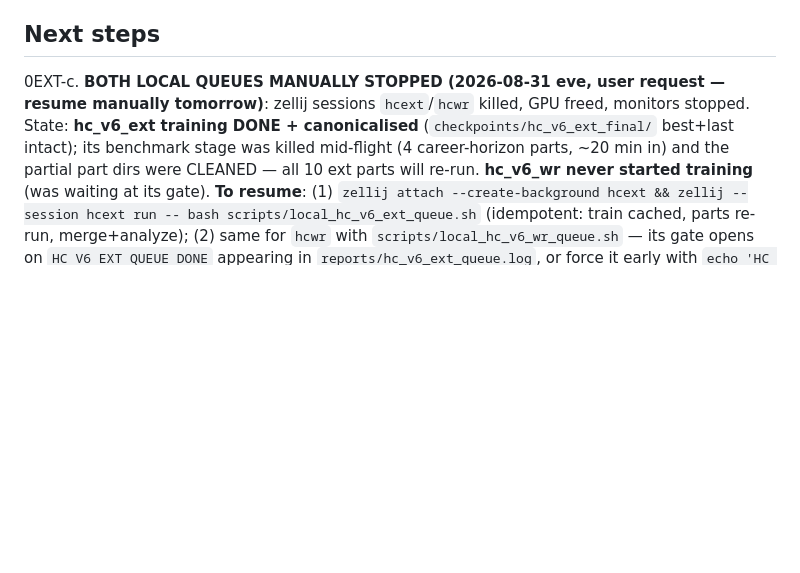
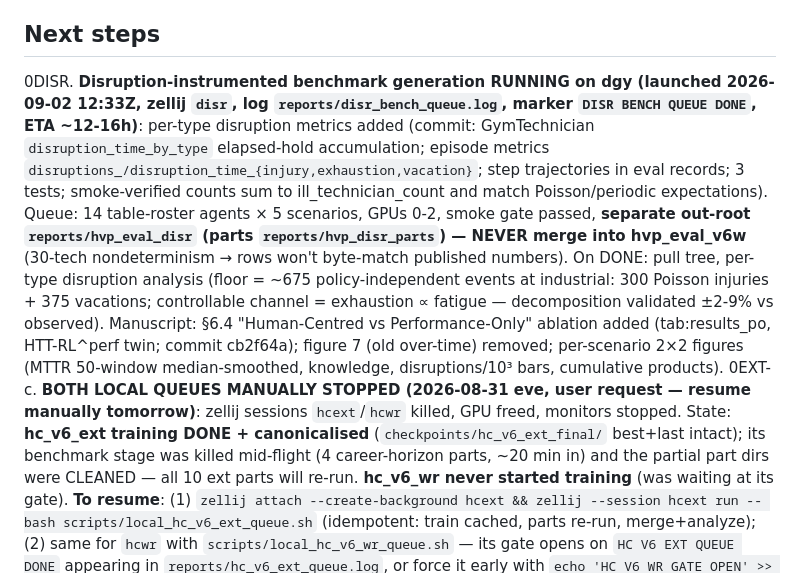
Before and after one commit to AdrienBolling/knowledge-aware-technician-assignment, a Markdown page: CLAUDE.md, the part around the change. Rendered like a GitHub page; blank space fills up the shorter version.

Commit message:
CLAUDE.md: disr benchmark queue + manuscript state
Co-Authored-By: Claude Fable 5 <noreply@anthropic.com>
Claude-Session: https://claude.ai/code/session_01VbP9aFCkuioZtcLoT7vfDQ

```diff
--- a/CLAUDE.md
+++ b/CLAUDE.md
@@ -64,6 +64,7 @@ Thesis: RL dispatching with human-centric reward (fleet knowledge growth + fatig
 
 ## Next steps
 
+0DISR. **Disruption-instrumented benchmark generation RUNNING on dgy (launched 2026-09-02 12:33Z, zellij `disr`, log `reports/disr_bench_queue.log`, marker `DISR BENCH QUEUE DONE`, ETA ~12-16h)**: per-type disruption metrics added (commit: GymTechnician `disruption_time_by_type` elapsed-hold accumulation; episode metrics `disruptions_/disruption_time_{injury,exhaustion,vacation}`; step trajectories in eval records; 3 tests; smoke-verified counts sum to ill_technician_count and match Poisson/periodic expectations). Queue: 14 table-roster agents × 5 scenarios, GPUs 0-2, smoke gate passed, **separate out-root `reports/hvp_eval_disr` (parts `reports/hvp_disr_parts`) — NEVER merge into hvp_eval_v6w** (30-tech nondeterminism → rows won't byte-match published numbers). On DONE: pull tree, per-type disruption analysis (floor = ~675 policy-independent events at industrial: 300 Poisson injuries + 375 vacations; controllable channel = exhaustion ∝ fatigue — decomposition validated ±2-9% vs observed). Manuscript: §6.4 "Human-Centred vs Performance-Only" ablation added (tab:results_po, HTT-RL^perf twin; commit cb2f64a); figure 7 (old over-time) removed; per-scenario 2×2 figures (MTTR 50-window median-smoothed, knowledge, disruptions/10³ bars, cumulative products).
 0EXT-c. **BOTH LOCAL QUEUES MANUALLY STOPPED (2026-08-31 eve, user request — resume manually tomorrow)**: zellij sessions `hcext`/`hcwr` killed, GPU freed, monitors stopped. State: **hc_v6_ext training DONE + canonicalised** (`checkpoints/hc_v6_ext_final/` best+last intact); its benchmark stage was killed mid-flight (4 career-horizon parts, ~20 min in) and the partial part dirs were CLEANED — all 10 ext parts will re-run. **hc_v6_wr never started training** (was waiting at its gate). **To resume**: (1) `zellij attach --create-background hcext && zellij --session hcext run -- bash scripts/local_hc_v6_ext_queue.sh` (idempotent: train cached, parts re-run, merge+analyze); (2) same for `hcwr` with `scripts/local_hc_v6_wr_queue.sh` — its gate opens on `HC V6 EXT QUEUE DONE` appearing in `reports/hc_v6_ext_queue.log`, or force it early with `echo 'HC V6 WR GATE OPEN' >> reports/hc_v6_ext_queue.log`. Both queue logs carry MANUAL STOP lines.
 0EXT-b. **⚠ RE-ARM GATE DEFECT found + FIXED (2026-08-31)**: hc_v6_ext's intended lr=1e-4 warm restart NEVER APPLIED — hc_v6's ckpt scheduler last_epoch=832 vs the new run's total_updates ~837 → the D1 re-arm's exhausted-only gate (`last_epoch >= total_updates`) said "not exhausted" and the whole 600-ep extension trained at the cosine-tail FLOOR (1.5e-5, verified from wandb: lr max=final=1.5e-5, no re-arm warning in log). The ft fine-tunes were fine only because their small budget (~140 updates) made 832≥140 true. **Fix**: `_rearm_lr_schedule_if_exhausted` now re-arms on EVERY restore (this load path is only ever a new run starting from weights; ctor-lr semantics kept), boundary-case test added (`test_rearm_fires_on_same_size_extension`), 84 tests green. **hc_v6_ext therefore = "600 more eps at floor LR" budget test** (inline evals: products 742→680→636 declining, illness up, best=ep-200 — no improvement signal); the intended plasticity test relaunched as **hc_v6_wr** (seed 44, lr 1e-4 actually applied, keys/labels wired, `scripts/local_hc_v6_wr_queue.sh`, zellij `hcwr`, log `reports/hc_v6_wr_queue.log`, gated on `HC V6 EXT QUEUE DONE`, markers `HC V6 WR TRAIN DONE`→`HC V6 WR QUEUE DONE`).
 0EXT. **hc_v6_ext training-budget extension RUNNING locally (launched 2026-08-31 12:17Z, zellij `hcext`, log `reports/hc_v6_ext_queue.log`, markers `HC V6 EXT TRAIN DONE` → `HC V6 EXT QUEUE DONE`)**: user asked to take the best HTT weights (hc_v6, 600 eps) and train 600 MORE with the normal reward set to test for headroom past the ~ep-400 plateau. Init = hc_v6 `final.pt` (continuation semantics; NOT the noisy-eval ep-401 best.pt), env=train_multiscale_v5 unchanged, **seed 43** (fresh world sequence — 42 would replay hc_v6's own training worlds), **lr 1e-4 warm restart** (D1 re-arm uses constructor lr; ⅓ of original peak). Eval keys `hc_v6_ext`/`hc_v6_ext_last` (→ `checkpoints/hc_v6_ext_final/`) + labels wired. Then full 5-scenario benchmark parts → merge into hvp_eval_v6w → re-analyze (ETA ~9-10 h total, 4080). On `HC V6 EXT QUEUE DONE`: read ext-vs-hc_v6 (did 600 more eps buy anything), remembering the 30-tech eval-nondeterminism band (±2-3.5%) from 0PO-b when comparing.
```
